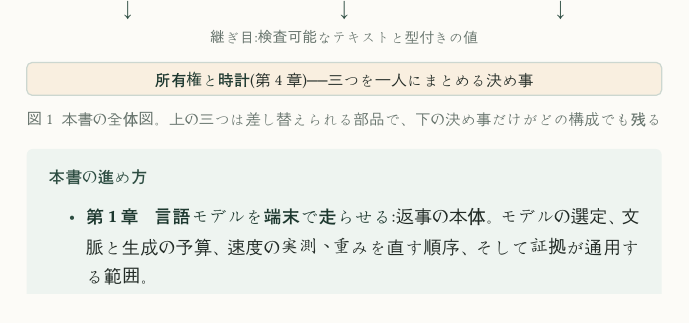
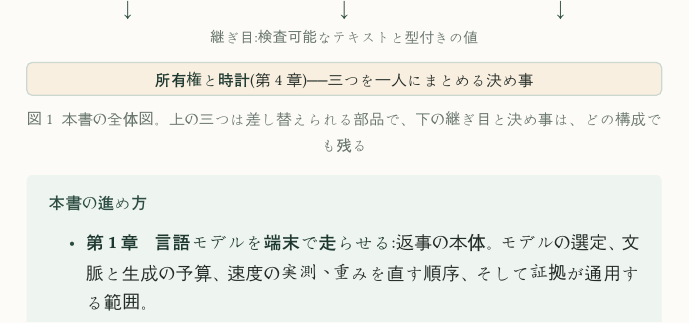
Before and after one commit to ProjectKokage/kokage_book, a Typst document (main.typ, which reads chapters/00-prologue.typ): part of page 4 of 47, cut so that both start at the same text. Compiled offline with Typst 0.15; a missing font is replaced by an installed copy or a similar font.

Commit message:
修正3: 図1のキャプションで継ぎ目も残る側に数える
Co-Authored-By: Claude Fable 5 <noreply@anthropic.com>

```diff
--- a/chapters/00-prologue.typ
+++ b/chapters/00-prologue.typ
@@ -61,7 +61,7 @@
 #figure-panel(
   kind: image,
   placement: none,
-  caption: [本書の全体図。上の三つは差し替えられる部品で、下の決め事だけがどの構成でも残る],
+  caption: [本書の全体図。上の三つは差し替えられる部品で、下の継ぎ目と決め事は、どの構成でも残る],
 )[
   #grid(
     columns: (1fr, 1fr, 1fr),
```
